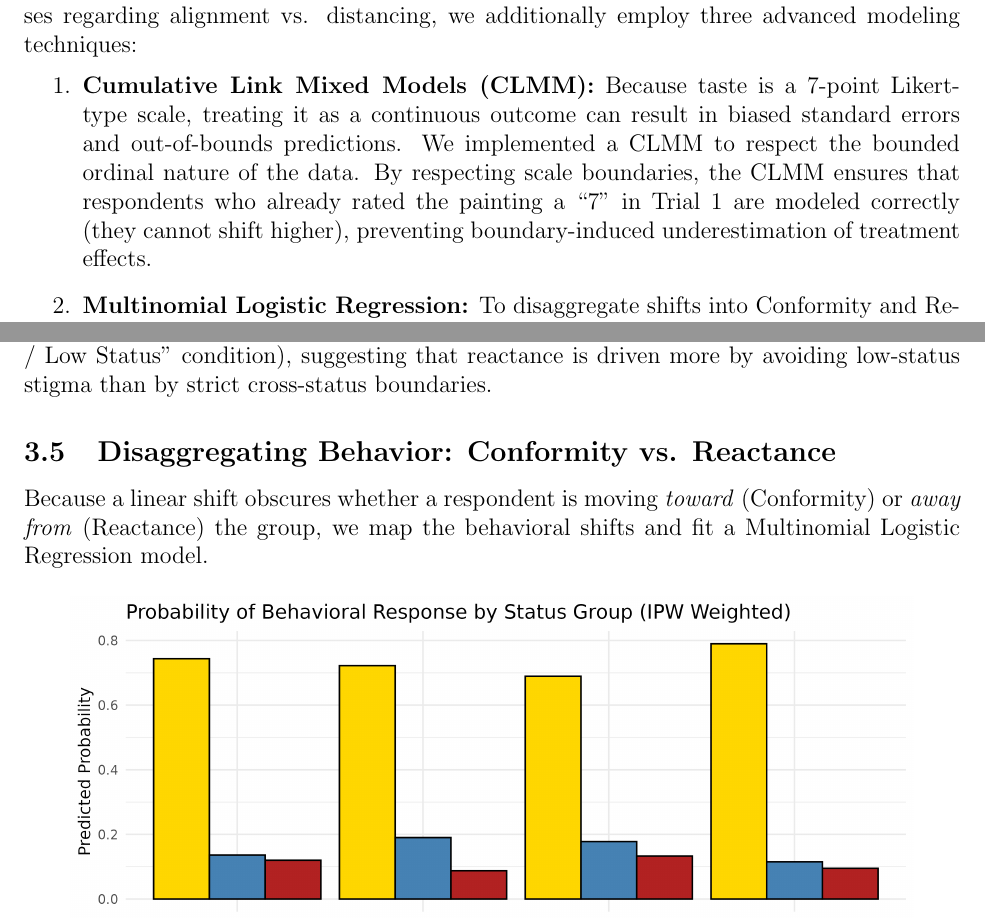
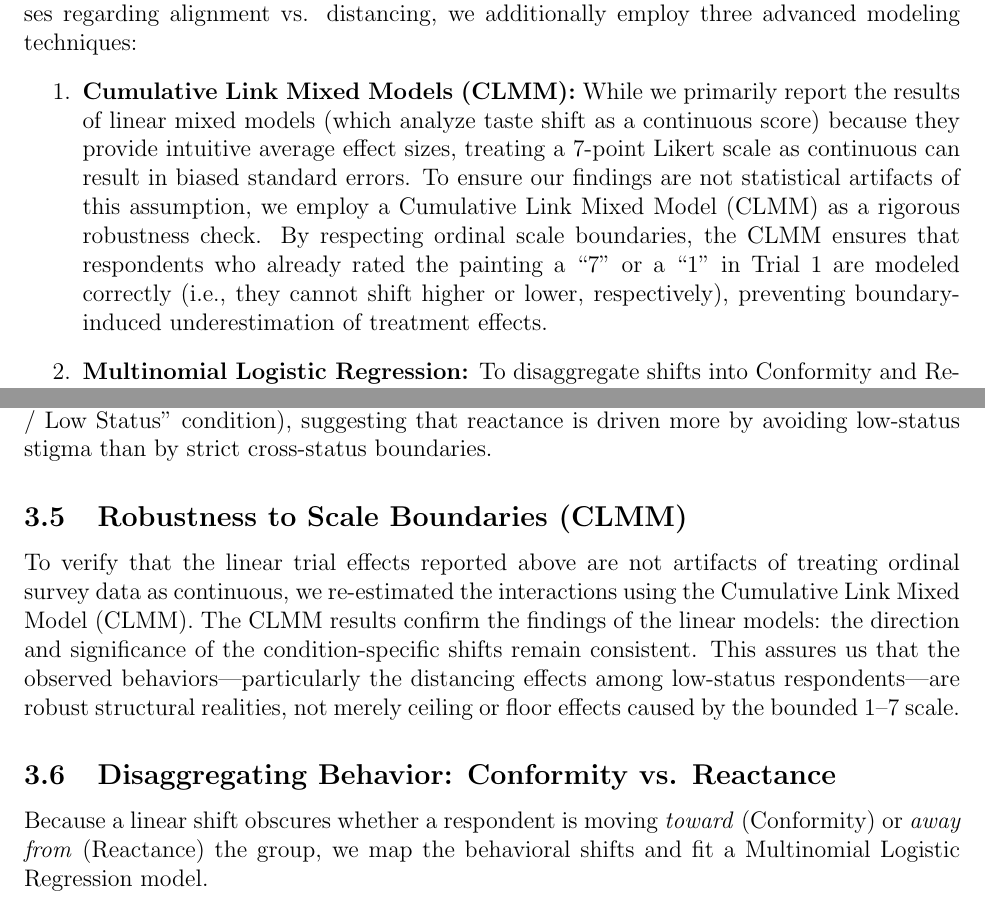
Before and after one commit to olizardo/skiles-lizardo-taste-influence-paper, a LaTeX paper (manuscript.tex): two parts of pages 5 and 8 of 10 before the commit and two parts of pages 5 and 8 of 11 after it, joined at a grey line, cut so that both start at the same text. Compiled offline with pdfLaTeX.

Commit message:
Clarified CLMM validation strategy in Methods and Results

```diff
--- a/manuscript.tex
+++ b/manuscript.tex
@@ -99,7 +99,7 @@ Our data consists of repeated measures (before and after providing access to oth
 
 To overcome the limitations of standard linear regression and fully test our hypotheses regarding alignment vs. distancing, we additionally employ three advanced modeling techniques:
 \begin{enumerate}
-    \item \textbf{Cumulative Link Mixed Models (CLMM):} Because taste is a 7-point Likert-type scale, treating it as a continuous outcome can result in biased standard errors and out-of-bounds predictions. We implemented a CLMM to respect the bounded ordinal nature of the data. By respecting scale boundaries, the CLMM ensures that respondents who already rated the painting a ``7'' in Trial 1 are modeled correctly (they cannot shift higher), preventing boundary-induced underestimation of treatment effects.
+    \item \textbf{Cumulative Link Mixed Models (CLMM):} While we primarily report the results of linear mixed models (which analyze taste shift as a continuous score) because they provide intuitive average effect sizes, treating a 7-point Likert scale as continuous can result in biased standard errors. To ensure our findings are not statistical artifacts of this assumption, we employ a Cumulative Link Mixed Model (CLMM) as a rigorous robustness check. By respecting ordinal scale boundaries, the CLMM ensures that respondents who already rated the painting a ``7'' or a ``1'' in Trial 1 are modeled correctly (i.e., they cannot shift higher or lower, respectively), preventing boundary-induced underestimation of treatment effects.
     \item \textbf{Multinomial Logistic Regression:} To disaggregate shifts into Conformity and Reactance based on the direction of the alter's feedback.
     \item \textbf{Propensity Score Weighting (IPW):} We employ Inverse Probability Weighting on all models to balance demographic covariates (age, gender, race, parent's education) across observational status groups, ensuring that the estimated moderating effects of class are not confounded by other demographic differences.
 \end{enumerate}
@@ -139,6 +139,9 @@ When introducing the class status of the fictional alter group, we observe compl
 \textbf{Hypothesis 2 (Symbolic power/upward alignment)} predicted that Low-status respondents would align with High-status judgments. We find \textit{partial support}. Low-status respondents do exhibit a significant positive shift in the ``Like / High Status'' condition. However, they exhibit null shifts in the ``Dislike / High Status'' condition, rather than conformity.
 
 \textbf{Hypothesis 3 (Cross-status reactance)} predicted distancing when exposed to out-group judgments. This is \textit{not supported}. High-status respondents do not significantly distance (shift negatively) from the ``Like / Low Status'' condition, nor do they distance (shift positively) from the ``Dislike / Low Status'' condition. The strongest distancing behavior in the data actually occurs within-group (Low-status respondents reacting against the ``Dislike / Low Status'' condition), suggesting that reactance is driven more by avoiding low-status stigma than by strict cross-status boundaries.
+
+\subsection{Robustness to Scale Boundaries (CLMM)}
+To verify that the linear trial effects reported above are not artifacts of treating ordinal survey data as continuous, we re-estimated the interactions using the Cumulative Link Mixed Model (CLMM). The CLMM results confirm the findings of the linear models: the direction and significance of the condition-specific shifts remain consistent. This assures us that the observed behaviors---particularly the distancing effects among low-status respondents---are robust structural realities, not merely ceiling or floor effects caused by the bounded 1--7 scale.
 
 \subsection{Disaggregating Behavior: Conformity vs. Reactance}
 Because a linear shift obscures whether a respondent is moving \textit{toward} (Conformity) or \textit{away from} (Reactance) the group, we map the behavioral shifts and fit a Multinomial Logistic Regression model.
```
Also changed, not shown: manuscript.pdf, 3 other files.
